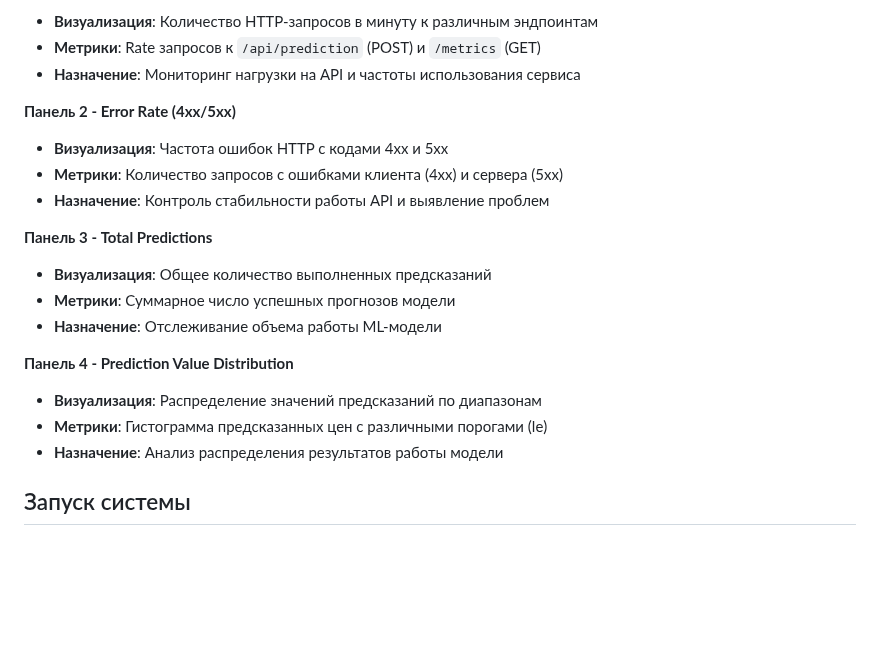
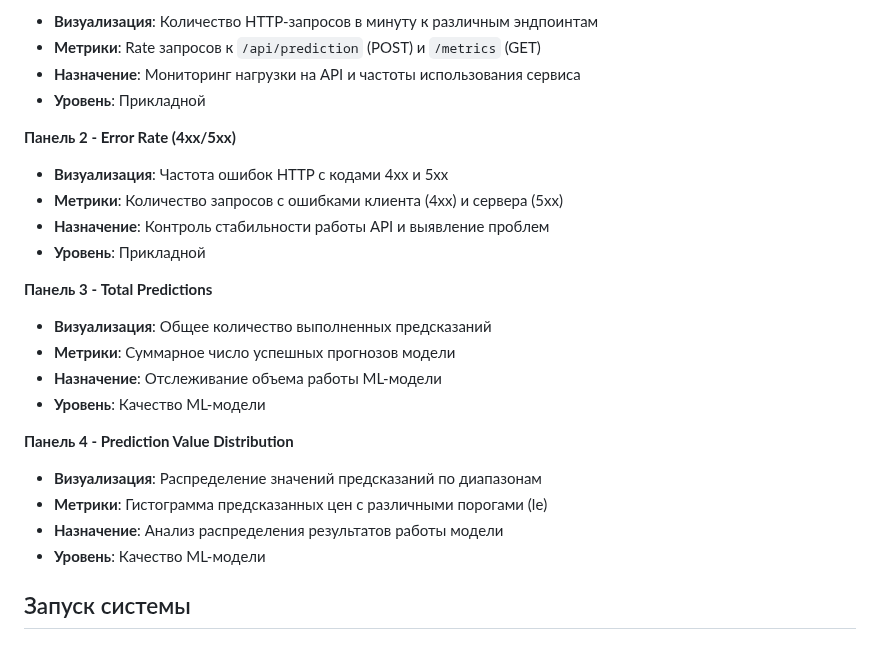
Before and after one commit to Vivaldition/IIS, a Markdown page: README.md, the part around the change. Rendered like a GitHub page; blank space fills up the shorter version.

```diff
--- a/README.md
+++ b/README.md
@@ -310,21 +310,25 @@ uvicorn
 - **Визуализация**: Количество HTTP-запросов в минуту к различным эндпоинтам
 - **Метрики**: Rate запросов к `/api/prediction` (POST) и `/metrics` (GET)
 - **Назначение**: Мониторинг нагрузки на API и частоты использования сервиса
+- **Уровень**: Прикладной
 
 **Панель 2 - Error Rate (4xx/5xx)**
 - **Визуализация**: Частота ошибок HTTP с кодами 4xx и 5xx
 - **Метрики**: Количество запросов с ошибками клиента (4xx) и сервера (5xx)
 - **Назначение**: Контроль стабильности работы API и выявление проблем
+- **Уровень**: Прикладной
 
 **Панель 3 - Total Predictions**
 - **Визуализация**: Общее количество выполненных предсказаний
 - **Метрики**: Суммарное число успешных прогнозов модели
 - **Назначение**: Отслеживание объема работы ML-модели
+- **Уровень**: Качество ML-модели
 
 **Панель 4 - Prediction Value Distribution**
 - **Визуализация**: Распределение значений предсказаний по диапазонам
 - **Метрики**: Гистограмма предсказанных цен с различными порогами (le)
 - **Назначение**: Анализ распределения результатов работы модели
+- **Уровень**: Качество ML-модели
 
 ## Запуск системы
 
```
